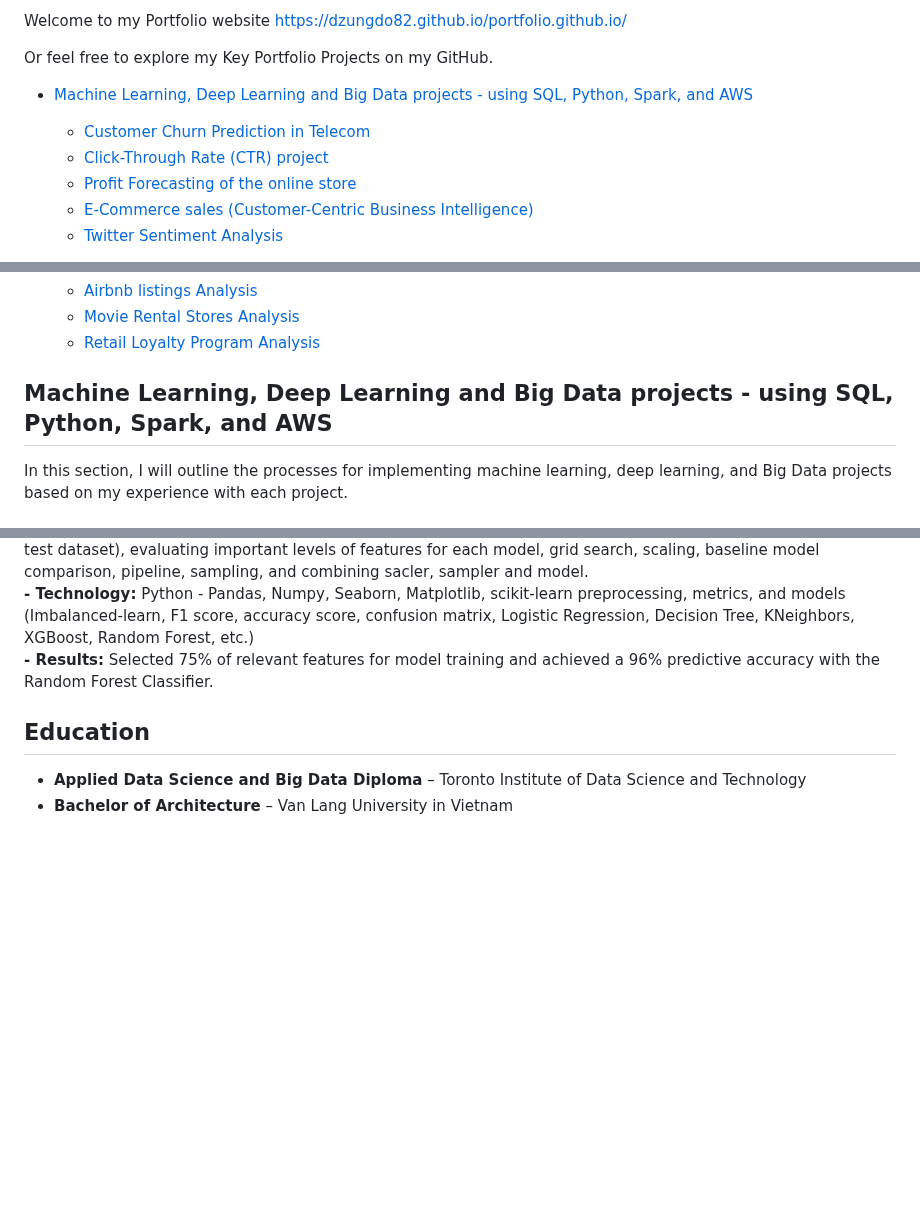
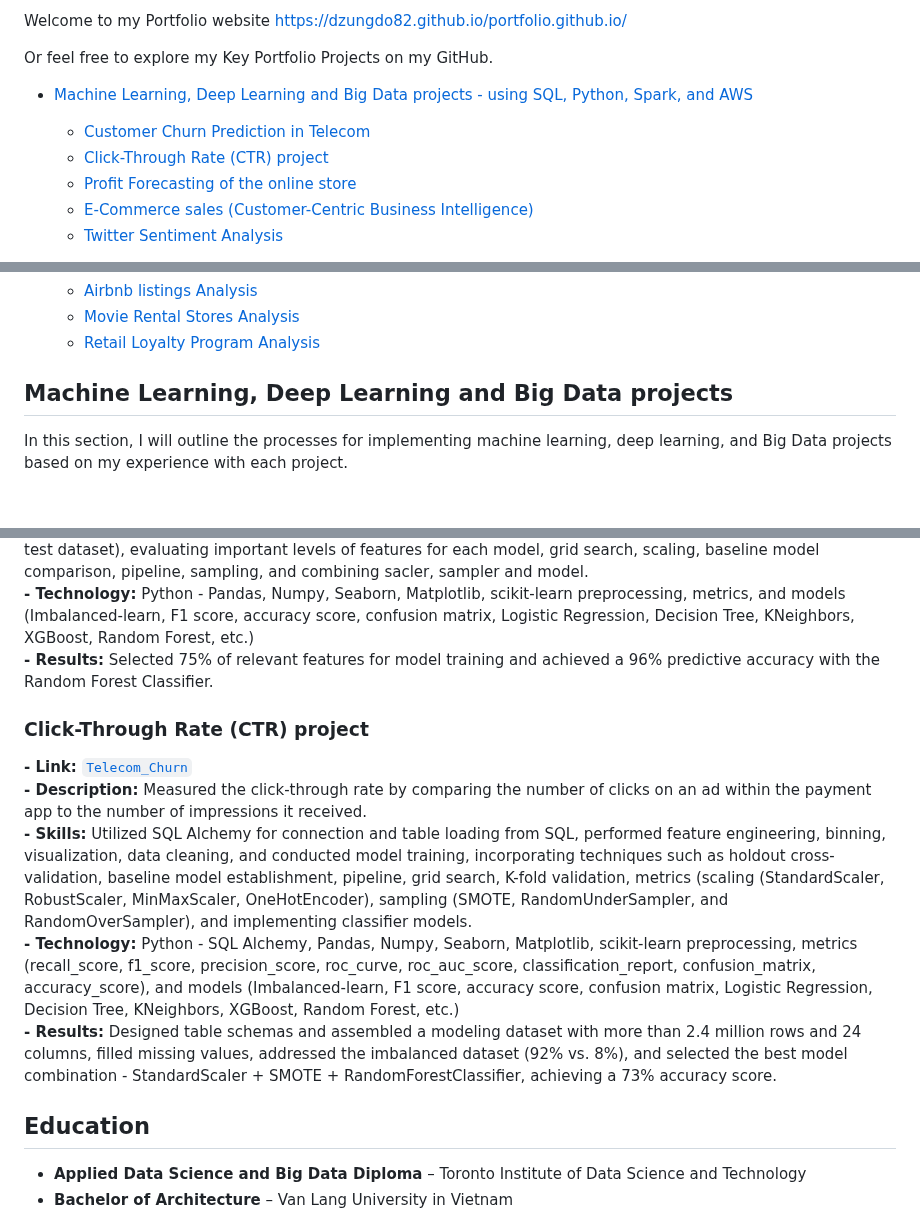
Before and after one commit to DzungDo82/portfolio.github.io, a Markdown page: README.md, 3 parts joined by grey strips. Drawn GitHub-style; blank space fills up the shorter version.

```diff
--- a/README.md
+++ b/README.md
@@ -11,7 +11,7 @@ Or feel free to explore my Key Portfolio Projects on my GitHub.
 
 - [Machine Learning, Deep Learning and Big Data projects - using SQL, Python, Spark, and AWS](#machine-learning-deep-learning-and-big-data-projects---using-sql-python-spark-and-aws)
 	+ [Customer Churn Prediction in Telecom](#customer-churn-prediction-in-telecom)
-	+ [Click-Through Rate (CTR) project](#ctr)
+	+ [Click-Through Rate (CTR) project](#click-through-rate-(ctr)-project)
 	+ [Profit Forecasting of the online store](#progit-forecasting)
 	+ [E-Commerce sales (Customer-Centric Business Intelligence)](#e-commerce-rfm)
 	+ [Twitter Sentiment Analysis](#twitter-sentiment-analysis)
@@ -27,7 +27,7 @@ Or feel free to explore my Key Portfolio Projects on my GitHub.
 	+ [Movie Rental Stores Analysis](#movie-rental)
 	+ [Retail Loyalty Program Analysis](#retail-loyalty)
 
-## Machine Learning, Deep Learning and Big Data projects - using SQL, Python, Spark, and AWS
+## Machine Learning, Deep Learning and Big Data projects
 In this section, I will outline the processes for implementing machine learning, deep learning, and Big Data projects based on my experience with each project.
 
 ### Customer Churn Prediction in Telecom
@@ -37,8 +37,14 @@ In this section, I will outline the processes for implementing machine learning,
 **- Technology:** Python - Pandas, Numpy, Seaborn, Matplotlib, scikit-learn preprocessing, metrics, and models (Imbalanced-learn, F1 score, accuracy score, confusion matrix, Logistic Regression, Decision Tree, KNeighbors, XGBoost, Random Forest, etc.)<br>
 **- Results:** Selected 75% of relevant features for model training and achieved a 96% predictive accuracy with the Random Forest Classifier.
 
+### Click-Through Rate (CTR) project
+**- Link:** [`Telecom_Churn`](https://github.com/DzungDo82/TeleChurn)
+**- Description:** Measured the click-through rate by comparing the number of clicks on an ad within the payment app to the number of impressions it received.
+**- Skills:** Utilized SQL Alchemy for connection and table loading from SQL, performed feature engineering, binning, visualization, data cleaning, and conducted model training, incorporating techniques such as holdout cross-validation, baseline model establishment, pipeline, grid search, K-fold validation, metrics (scaling (StandardScaler, RobustScaler, MinMaxScaler, OneHotEncoder), sampling (SMOTE, RandomUnderSampler, and RandomOverSampler), and implementing classifier models.<br>
+**- Technology:** Python - SQL Alchemy, Pandas, Numpy, Seaborn, Matplotlib, scikit-learn preprocessing, metrics (recall_score, f1_score, precision_score, roc_curve, roc_auc_score, classification_report, confusion_matrix, accuracy_score), and models (Imbalanced-learn, F1 score, accuracy score, confusion matrix, Logistic Regression, Decision Tree, KNeighbors, XGBoost, Random Forest, etc.)<br>
+**- Results:** Designed table schemas and assembled a modeling dataset with more than 2.4 million rows and 24 columns, filled missing values, addressed the imbalanced dataset (92% vs. 8%), and selected the best model combination - StandardScaler + SMOTE + RandomForestClassifier, achieving a 73% accuracy score.
+
 ## Education
-
 - **Applied Data Science and Big Data Diploma** – Toronto Institute of Data Science and Technology
 - **Bachelor of Architecture** – Van Lang University in Vietnam
 
```
